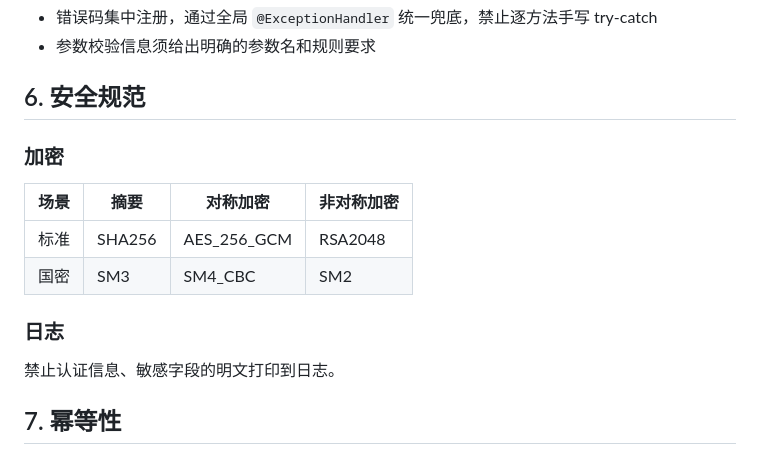
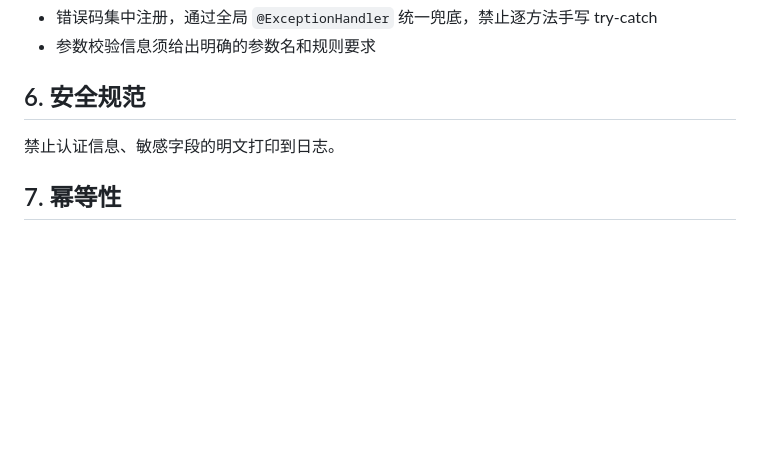
Before and after one commit to im47cn/awesome-rules, a Markdown page: steering/api-standards.md, the part around the change. Drawn GitHub-style; blank space fills up the shorter version.

Commit message:
Remove encryption section from api-standards
💘 Generated with Crush

Assisted-by: Crush:glm-5.2

```diff
--- a/steering/api-standards.md
+++ b/steering/api-standards.md
@@ -124,15 +124,6 @@ inclusion: always
 
 ## 6. 安全规范
 
-### 加密
-
-| 场景 | 摘要 | 对称加密 | 非对称加密 |
-|---|---|---|---|
-| 标准 | SHA256 | AES_256_GCM | RSA2048 |
-| 国密 | SM3 | SM4_CBC | SM2 |
-
-### 日志
-
 禁止认证信息、敏感字段的明文打印到日志。
 
 ## 7. 幂等性
```
